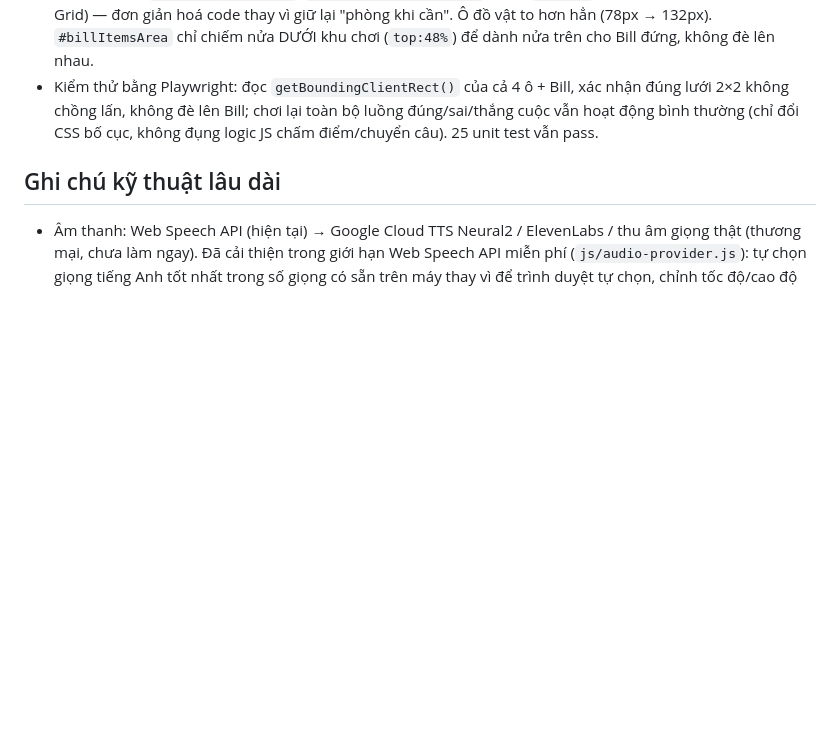
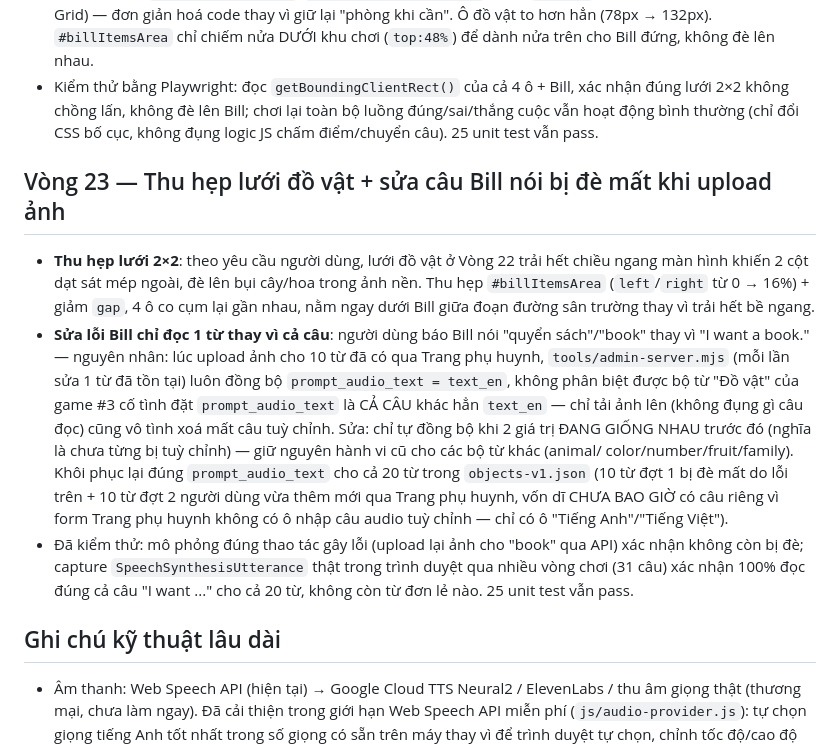
Before and after one commit to halinh812/game-hoc-lop1, a Markdown page: ROADMAP.md, the part around the change. GitHub-like rendering; blank space fills up the shorter version.

Commit message:
docs: ghi lại ROADMAP Vòng 23 (thu hẹp lưới + sửa câu Bill nói)
Co-Authored-By: Claude Sonnet 5 <noreply@anthropic.com>
Claude-Session: https://claude.ai/code/session_01YBbaB18r9evQ7h5qQXJXvk

```diff
--- a/ROADMAP.md
+++ b/ROADMAP.md
@@ -1195,6 +1195,33 @@ Theo yêu cầu người dùng: Bill quá nhỏ và dán sát mép trên (chưa
   đổi CSS bố cục, không đụng logic JS chấm điểm/chuyển câu). 25 unit
   test vẫn pass.
 
+## Vòng 23 — Thu hẹp lưới đồ vật + sửa câu Bill nói bị đè mất khi upload ảnh
+
+- **Thu hẹp lưới 2×2**: theo yêu cầu người dùng, lưới đồ vật ở Vòng 22
+  trải hết chiều ngang màn hình khiến 2 cột dạt sát mép ngoài, đè lên
+  bụi cây/hoa trong ảnh nền. Thu hẹp `#billItemsArea` (`left`/`right`
+  từ 0 → 16%) + giảm `gap`, 4 ô co cụm lại gần nhau, nằm ngay dưới Bill
+  giữa đoạn đường sân trường thay vì trải hết bề ngang.
+- **Sửa lỗi Bill chỉ đọc 1 từ thay vì cả câu**: người dùng báo Bill nói
+  "quyển sách"/"book" thay vì "I want a book." — nguyên nhân: lúc upload
+  ảnh cho 10 từ đã có qua Trang phụ huynh, `tools/admin-server.mjs` (mỗi
+  lần sửa 1 từ đã tồn tại) luôn đồng bộ `prompt_audio_text = text_en`,
+  không phân biệt được bộ từ "Đồ vật" của game #3 cố tình đặt
+  `prompt_audio_text` là CẢ CÂU khác hẳn `text_en` — chỉ tải ảnh lên
+  (không đụng gì câu đọc) cũng vô tình xoá mất câu tuỳ chỉnh. Sửa: chỉ
+  tự đồng bộ khi 2 giá trị ĐANG GIỐNG NHAU trước đó (nghĩa là chưa từng
+  bị tuỳ chỉnh) — giữ nguyên hành vi cũ cho các bộ từ khác (animal/
+  color/number/fruit/family). Khôi phục lại đúng `prompt_audio_text`
+  cho cả 20 từ trong `objects-v1.json` (10 từ đợt 1 bị đè mất do lỗi
+  trên + 10 từ đợt 2 người dùng vừa thêm mới qua Trang phụ huynh, vốn dĩ
+  CHƯA BAO GIỜ có câu riêng vì form Trang phụ huynh không có ô nhập câu
+  audio tuỳ chỉnh — chỉ có ô "Tiếng Anh"/"Tiếng Việt").
+- Đã kiểm thử: mô phỏng đúng thao tác gây lỗi (upload lại ảnh cho
+  "book" qua API) xác nhận không còn bị đè; capture
+  `SpeechSynthesisUtterance` thật trong trình duyệt qua nhiều vòng chơi
+  (31 câu) xác nhận 100% đọc đúng cả câu "I want ..." cho cả 20 từ,
+  không còn từ đơn lẻ nào. 25 unit test vẫn pass.
+
 ## Ghi chú kỹ thuật lâu dài
 
 - Âm thanh: Web Speech API (hiện tại) → Google Cloud TTS Neural2 / ElevenLabs
```
